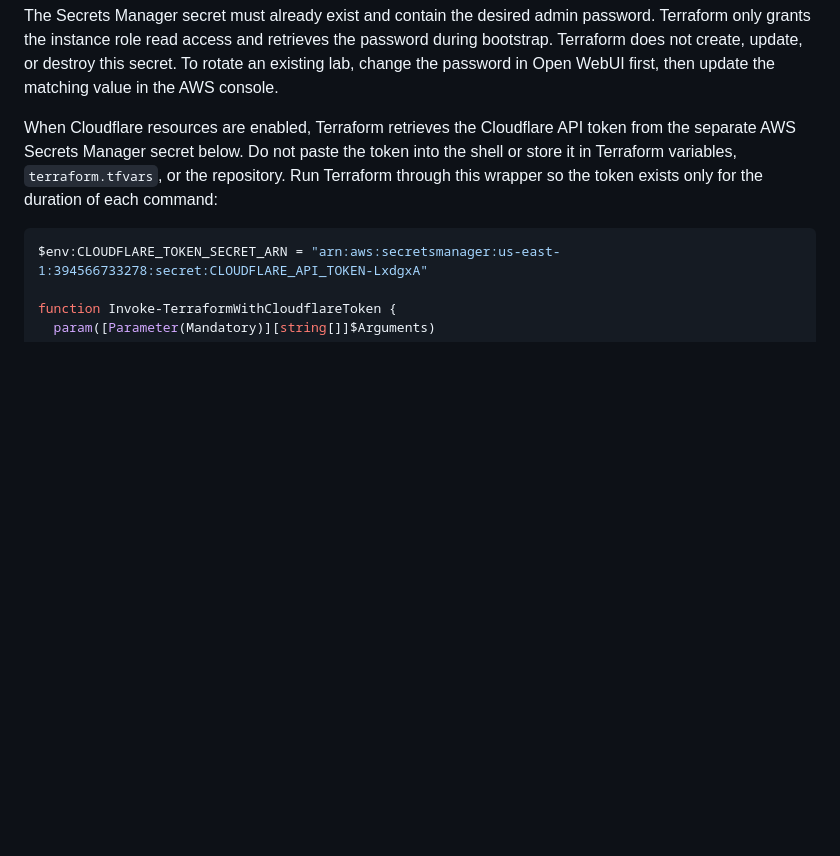
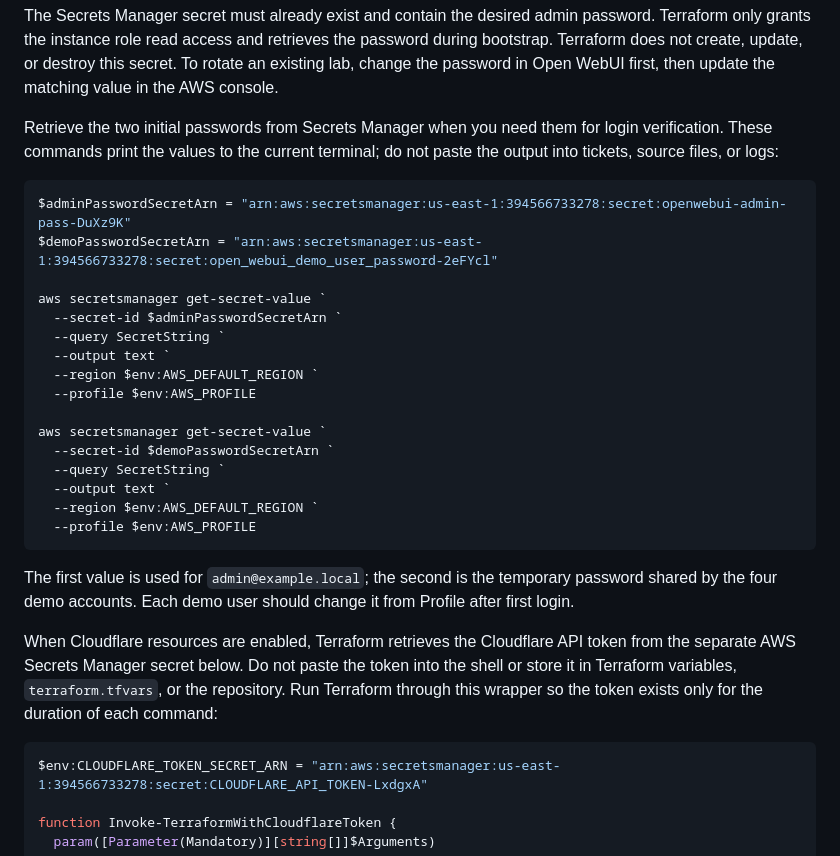
Before and after one commit to garrettds11/ai-cloud-lab, a Markdown page: terraform-smoke-test-plan.md, the part around the change. Rendered like a GitHub page; blank space fills up the shorter version.

Commit message:
Document retrieving Open WebUI passwords

````diff
--- a/terraform-smoke-test-plan.md
+++ b/terraform-smoke-test-plan.md
@@ -69,6 +69,33 @@ password. Terraform only grants the instance role read access and retrieves the
 password during bootstrap. Terraform does not create, update, or destroy this
 secret. To rotate an existing lab, change the password in Open WebUI first,
 then update the matching value in the AWS console.
+
+Retrieve the two initial passwords from Secrets Manager when you need them for
+login verification. These commands print the values to the current terminal;
+do not paste the output into tickets, source files, or logs:
+
+```powershell
+$adminPasswordSecretArn = "arn:aws:secretsmanager:us-east-1:394566733278:secret:openwebui-admin-pass-DuXz9K"
+$demoPasswordSecretArn = "arn:aws:secretsmanager:us-east-1:394566733278:secret:open_webui_demo_user_password-2eFYcl"
+
+aws secretsmanager get-secret-value `
+  --secret-id $adminPasswordSecretArn `
+  --query SecretString `
+  --output text `
+  --region $env:AWS_DEFAULT_REGION `
+  --profile $env:AWS_PROFILE
+
+aws secretsmanager get-secret-value `
+  --secret-id $demoPasswordSecretArn `
+  --query SecretString `
+  --output text `
+  --region $env:AWS_DEFAULT_REGION `
+  --profile $env:AWS_PROFILE
+```
+
+The first value is used for `admin@example.local`; the second is the temporary
+password shared by the four demo accounts. Each demo user should change it from
+Profile after first login.
 
 When Cloudflare resources are enabled, Terraform retrieves the Cloudflare API
 token from the separate AWS Secrets Manager secret below. Do not paste the token
````
